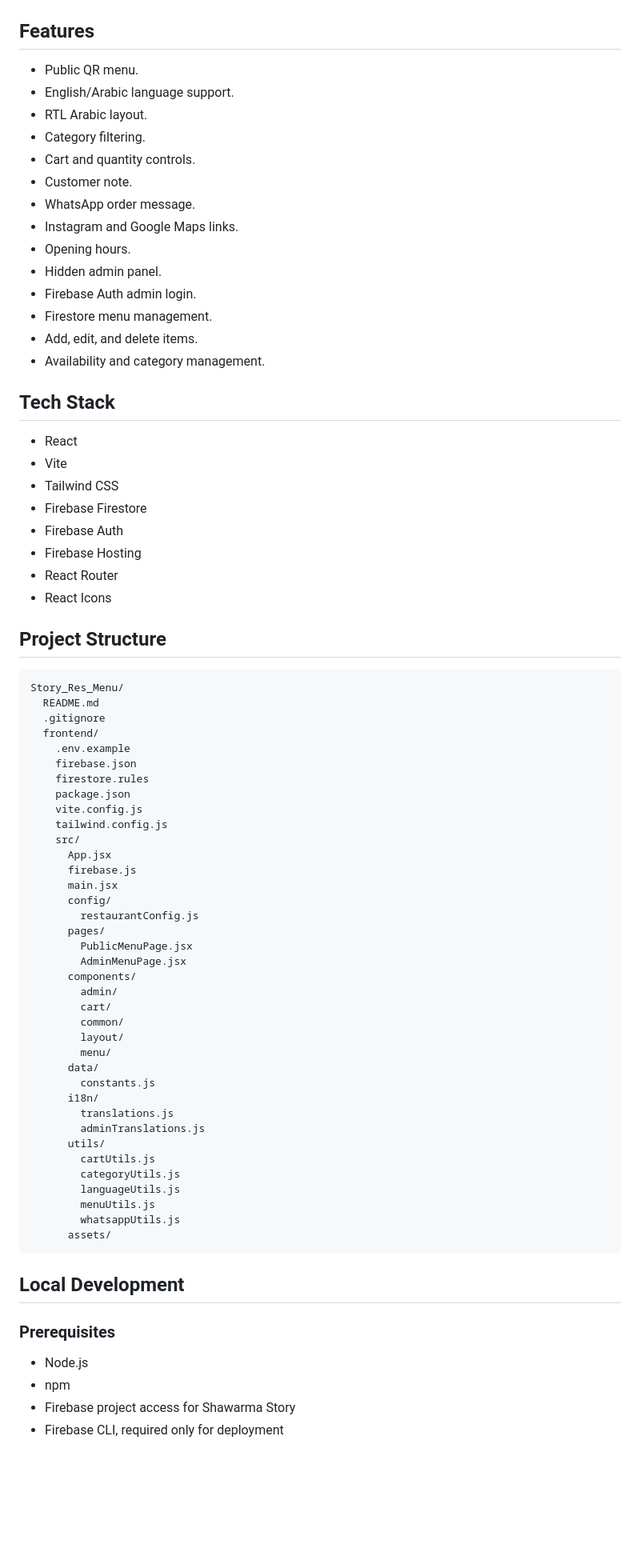
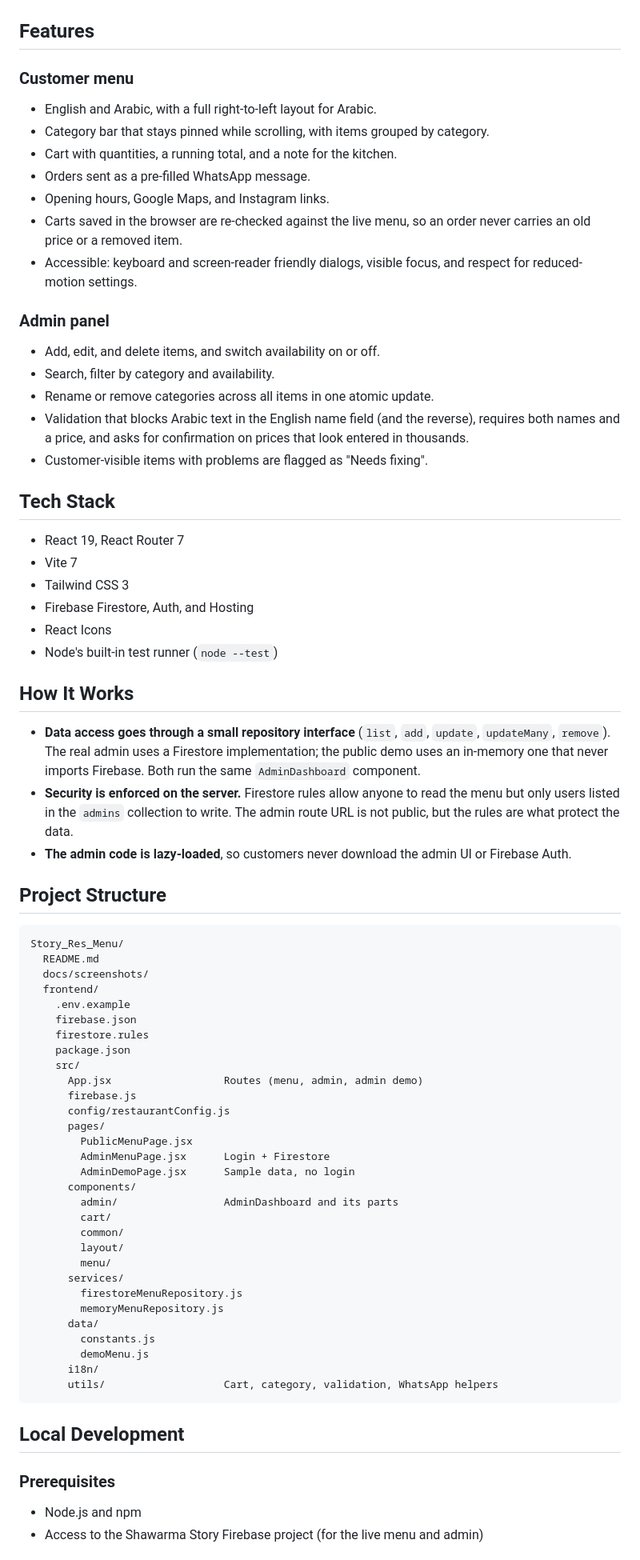
Before and after one commit to SF-47/restaurant-qr-menu, a Markdown page: README.md, the part around one of its changes. Shown at 80% size. Drawn GitHub-style; blank space fills up the shorter version.

````diff
--- a/README.md
+++ b/README.md
@@ -26,80 +28,76 @@ A live mobile-first QR menu web app for Shawarma Story with bilingual support, c
 
 ## Features
 
-- Public QR menu.
-- English/Arabic language support.
-- RTL Arabic layout.
-- Category filtering.
-- Cart and quantity controls.
-- Customer note.
-- WhatsApp order message.
-- Instagram and Google Maps links.
-- Opening hours.
-- Hidden admin panel.
-- Firebase Auth admin login.
-- Firestore menu management.
-- Add, edit, and delete items.
-- Availability and category management.
+### Customer menu
+- English and Arabic, with a full right-to-left layout for Arabic.
+- Category bar that stays pinned while scrolling, with items grouped by category.
+- Cart with quantities, a running total, and a note for the kitchen.
+- Orders sent as a pre-filled WhatsApp message.
+- Opening hours, Google Maps, and Instagram links.
+- Carts saved in the browser are re-checked against the live menu, so an order never carries an old price or a removed item.
+- Accessible: keyboard and screen-reader friendly dialogs, visible focus, and respect for reduced-motion settings.
+
+### Admin panel
+- Add, edit, and delete items, and switch availability on or off.
+- Search, filter by category and availability.
+- Rename or remove categories across all items in one atomic update.
+- Validation that blocks Arabic text in the English name field (and the reverse), requires both names and a price, and asks for confirmation on prices that look entered in thousands.
+- Customer-visible items with problems are flagged as "Needs fixing".
 
 ## Tech Stack
 
-- React
-- Vite
-- Tailwind CSS
-- Firebase Firestore
-- Firebase Auth
-- Firebase Hosting
-- React Router
+- React 19, React Router 7
+- Vite 7
+- Tailwind CSS 3
+- Firebase Firestore, Auth, and Hosting
 - React Icons
+- Node's built-in test runner (`node --test`)
+
+## How It Works
+
+- **Data access goes through a small repository interface** (`list`, `add`, `update`, `updateMany`, `remove`). The real admin uses a Firestore implementation; the public demo uses an in-memory one that never imports Firebase. Both run the same `AdminDashboard` component.
+- **Security is enforced on the server.** Firestore rules allow anyone to read the menu but only users listed in the `admins` collection to write. The admin route URL is not public, but the rules are what protect the data.
+- **The admin code is lazy-loaded**, so customers never download the admin UI or Firebase Auth.
 
 ## Project Structure
 
 ```text
 Story_Res_Menu/
   README.md
-  .gitignore
+  docs/screenshots/
   frontend/
     .env.example
     firebase.json
     firestore.rules
     package.json
-    vite.config.js
-    tailwind.config.js
     src/
-      App.jsx
+      App.jsx                  Routes (menu, admin, admin demo)
       firebase.js
-      main.jsx
-      config/
-        restaurantConfig.js
+      config/restaurantConfig.js
       pages/
         PublicMenuPage.jsx
-        AdminMenuPage.jsx
+        AdminMenuPage.jsx      Login + Firestore
+        AdminDemoPage.jsx      Sample data, no login
       components/
-        admin/
+        admin/                 AdminDashboard and its parts
         cart/
         common/
         layout/
         menu/
+      services/
+        firestoreMenuRepository.js
+        memoryMenuRepository.js
       data/
         constants.js
+        demoMenu.js
       i18n/
-        translations.js
-        adminTranslations.js
-      utils/
-        cartUtils.js
-        categoryUtils.js
-        languageUtils.js
-        menuUtils.js
-        whatsappUtils.js
-      assets/
+      utils/                   Cart, category, validation, WhatsApp helpers
 ```
 
 ## Local Development
 
 ### Prerequisites
 
-- Node.js
-- npm
-- Firebase project access for Shawarma Story
-- Firebase CLI, required only for deployment
+- Node.js and npm
+- Access to the Shawarma Story Firebase project (for the live menu and admin)
 
````
Also changed, not shown: other parts of README.md (+31 -48 lines), docs/screenshots/admin-dashboard.png (added), docs/screenshots/admin-item-form.png (added), docs/screenshots/cart-drawer.png (added), docs/screenshots/menu-arabic.png (added), docs/screenshots/menu-mobile.png (added).
